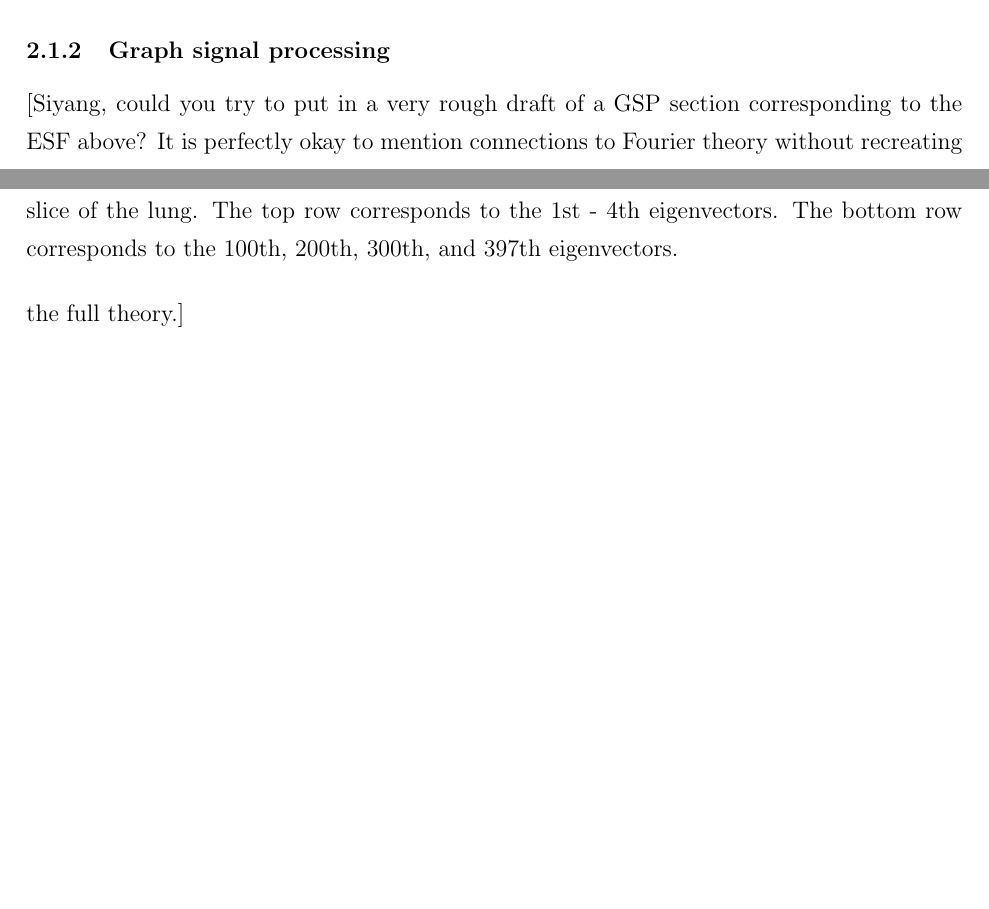
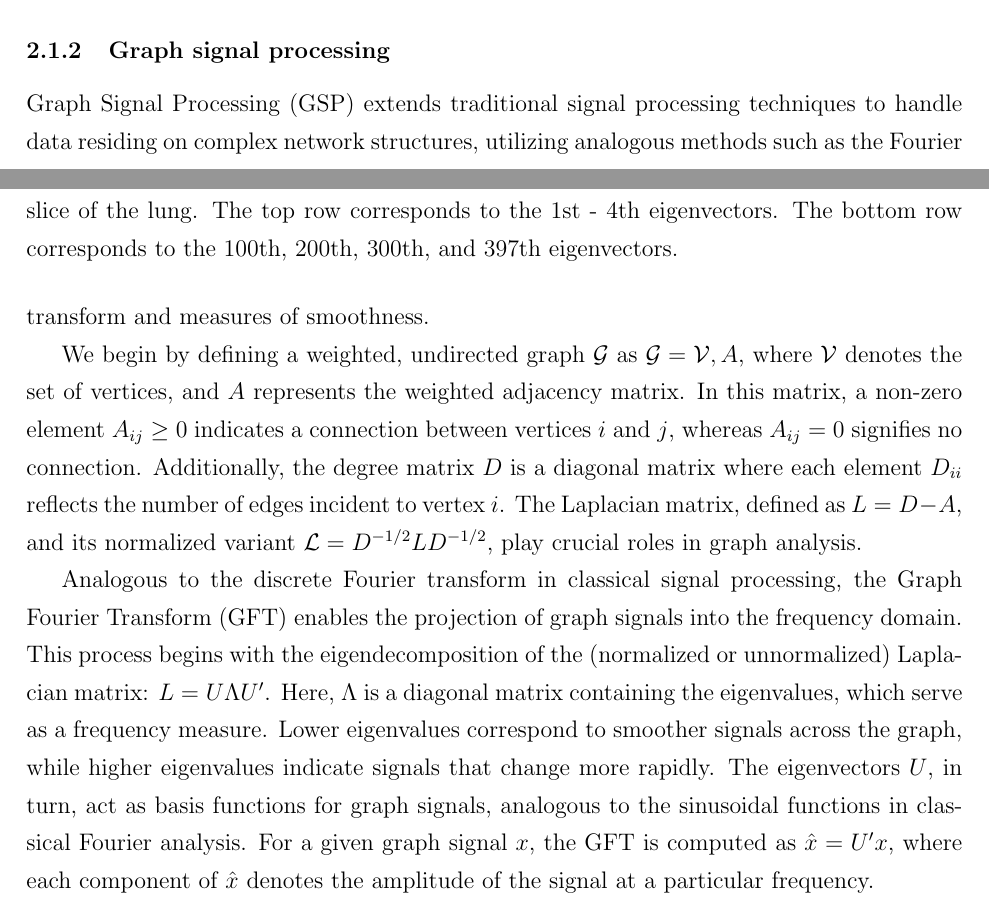
Before and after one commit to nichole-carlson/ESFGSP_Paper, a LaTeX document (Dissemination/PaperDraft.tex): two parts of pages 4 and 5 of 6, joined at a grey line, cut so that both start at the same text, the shorter picture padded with empty space. Compiled offline with pdfLaTeX.

Commit message:
add first draft in the GSP subsection

```diff
--- a/Dissemination/PaperDraft.tex
+++ b/Dissemination/PaperDraft.tex
@@ -99,7 +99,11 @@ The complete set of eigenvectors is not always considered necessary to adequatel
 
 \subsubsection{Graph signal processing}
 
-[Siyang, could you try to put in a very rough draft of a GSP section corresponding to the ESF above? It is perfectly okay to mention connections to Fourier theory without recreating the full theory.]
+Graph Signal Processing (GSP) extends traditional signal processing techniques to handle data residing on complex network structures, utilizing analogous methods such as the Fourier transform and measures of smoothness.
+
+We begin by defining a weighted, undirected graph $\mathcal{G}$ as $\mathcal{G} = {\mathcal{V}, A}$, where $\mathcal{V}$ denotes the set of vertices, and $A$ represents the weighted adjacency matrix. In this matrix, a non-zero element $A_{ij} \geq 0$ indicates a connection between vertices $i$ and $j$, whereas $A_{ij} = 0$ signifies no connection. Additionally, the degree matrix $D$ is a diagonal matrix where each element $D_{ii}$ reflects the number of edges incident to vertex $i$. The Laplacian matrix, defined as $L = D - A$, and its normalized variant $\mathcal{L} = D^{-1/2}LD^{-1/2}$, play crucial roles in graph analysis.
+
+Analogous to the discrete Fourier transform in classical signal processing, the Graph Fourier Transform (GFT) enables the projection of graph signals into the frequency domain. This process begins with the eigendecomposition of the (normalized or unnormalized) Laplacian matrix: $L = U\Lambda U^{\prime}$. Here, $\Lambda$ is a diagonal matrix containing the eigenvalues, which serve as a frequency measure. Lower eigenvalues correspond to smoother signals across the graph, while higher eigenvalues indicate signals that change more rapidly. The eigenvectors $U$, in turn, act as basis functions for graph signals, analogous to the sinusoidal functions in classical Fourier analysis. For a given graph signal $x$, the GFT is computed as $\hat{x} = U^{\prime} x$, where each component of $\hat{x}$ denotes the amplitude of the signal at a particular frequency.
 
 \subsection{Links between the two developments}
 
```
Also changed, not shown: Dissemination/PaperDraft.pdf, 3 other files. Lines whose indentation alone changed are shown as unchanged.
